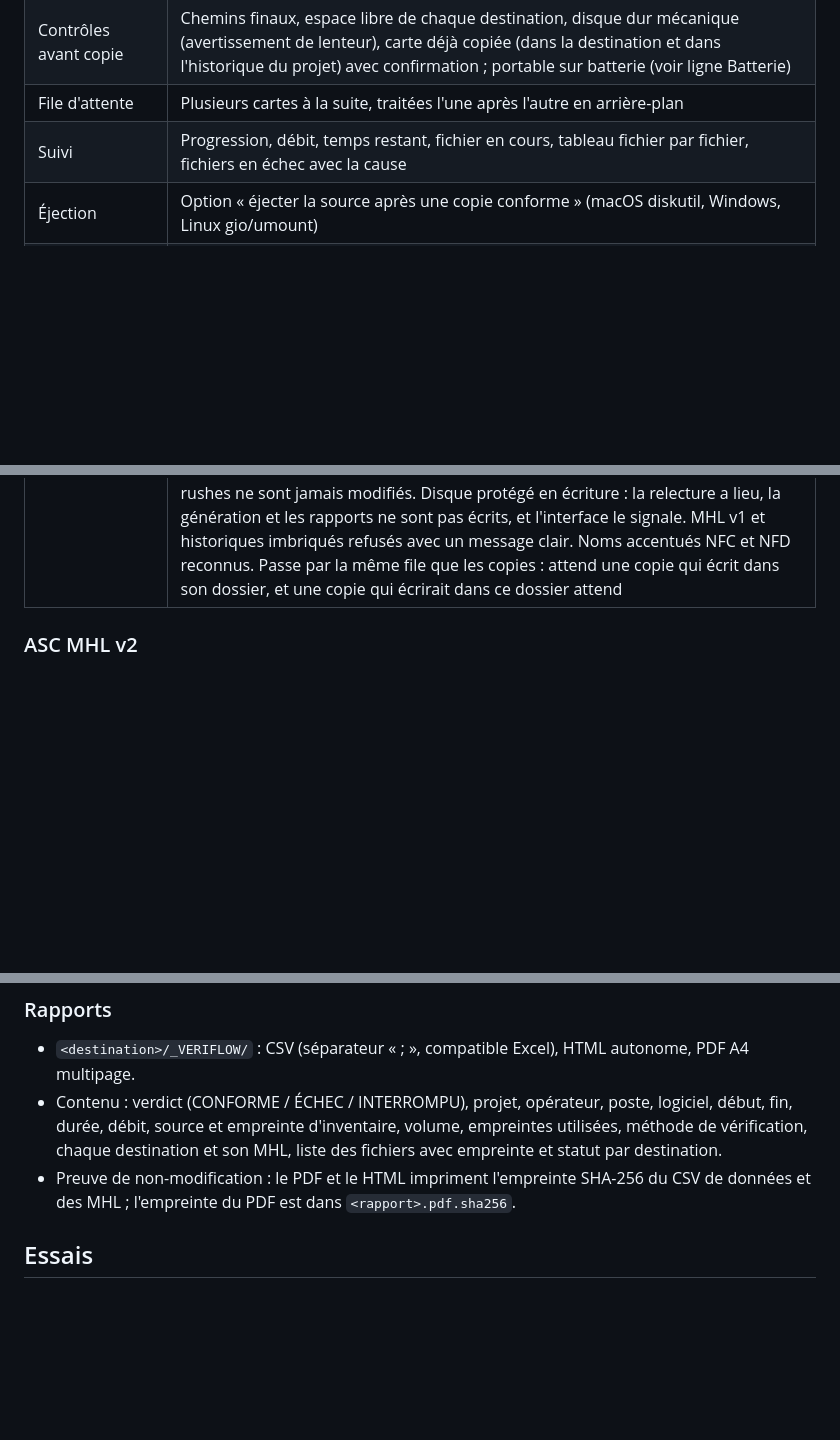
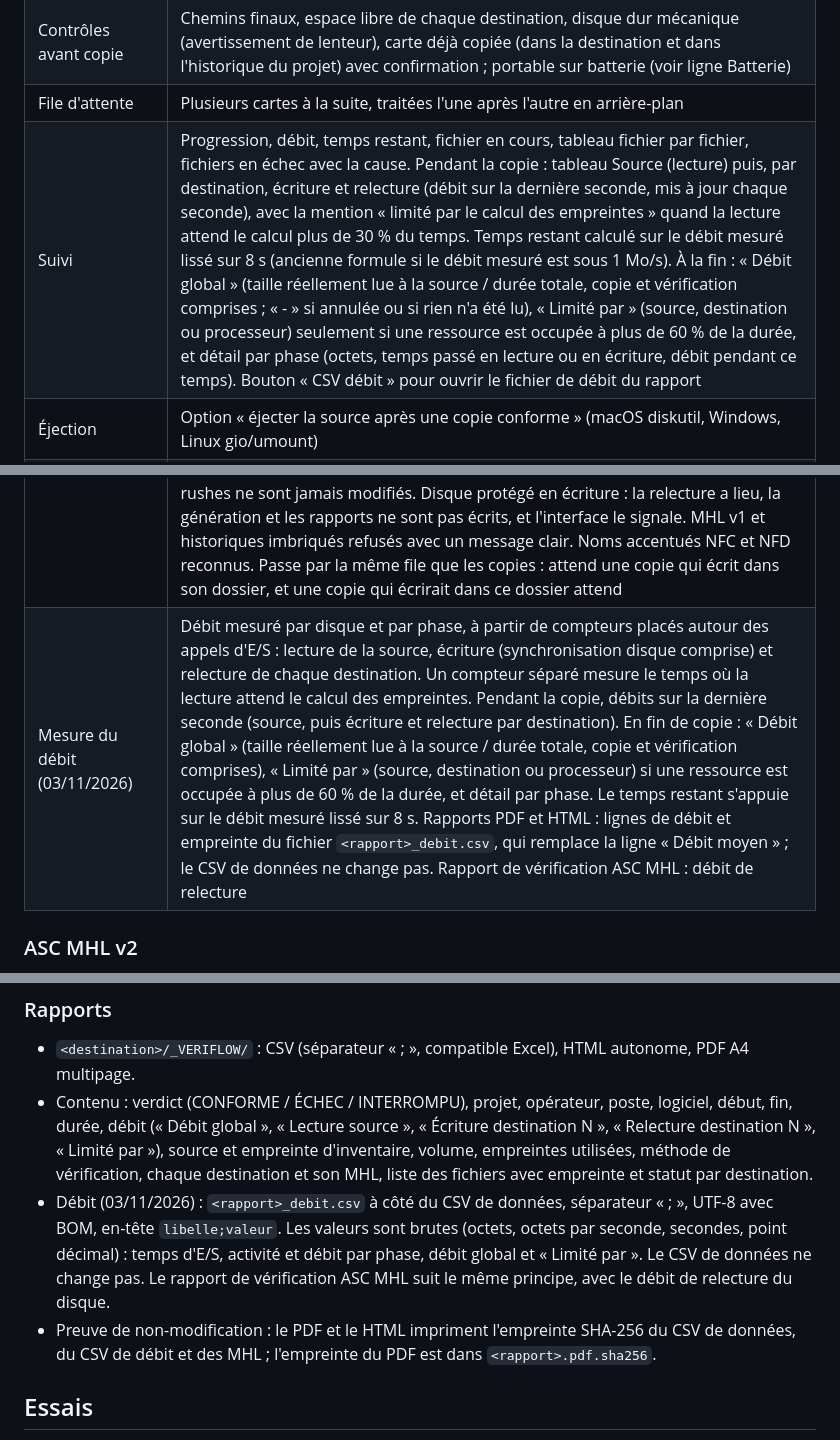
Before and after one commit to Herve-obe/VERIFLOW-v4, a Markdown page: docs/03_PHASE1_OFFLOAD.md, 3 parts joined by grey strips. GitHub-like rendering; blank space fills up the shorter version.

Commit message:
docs : mesure du débit de l'offload (phase 1 et tests en attente)
Phase 1 : ligne datée « Mesure du débit (03/11/2026) », suivi et rapports
mis à jour (débit par disque et par phase, débit global, « Limité par »,
temps restant lissé, fichier _debit.csv). Tests en attente : entrée de la
PR claude/offload-mesure avec la méthode de comparaison avec OffShoot.

Co-Authored-By: Claude Opus 5.5 <noreply@anthropic.com>
Claude-Session: https://claude.ai/code/session_01MoqekrFvgrWkuAe5NHnE5A

```diff
--- a/docs/03_PHASE1_OFFLOAD.md
+++ b/docs/03_PHASE1_OFFLOAD.md
@@ -19,7 +19,7 @@ Objectif (charte §7.1) : copier une source vers une ou plusieurs destinations a
 | Reprise | Les fichiers complets déjà présents ne sont pas recopiés, seulement revérifiés |
 | Contrôles avant copie | Chemins finaux, espace libre de chaque destination, disque dur mécanique (avertissement de lenteur), carte déjà copiée (dans la destination et dans l'historique du projet) avec confirmation ; portable sur batterie (voir ligne Batterie) |
 | File d'attente | Plusieurs cartes à la suite, traitées l'une après l'autre en arrière-plan |
-| Suivi | Progression, débit, temps restant, fichier en cours, tableau fichier par fichier, fichiers en échec avec la cause |
+| Suivi | Progression, débit, temps restant, fichier en cours, tableau fichier par fichier, fichiers en échec avec la cause. Pendant la copie : tableau Source (lecture) puis, par destination, écriture et relecture (débit sur la dernière seconde, mis à jour chaque seconde), avec la mention « limité par le calcul des empreintes » quand la lecture attend le calcul plus de 30 % du temps. Temps restant calculé sur le débit mesuré lissé sur 8 s (ancienne formule si le débit mesuré est sous 1 Mo/s). À la fin : « Débit global » (taille réellement lue à la source / durée totale, copie et vérification comprises ; « - » si annulée ou si rien n'a été lu), « Limité par » (source, destination ou processeur) seulement si une ressource est occupée à plus de 60 % de la durée, et détail par phase (octets, temps passé en lecture ou en écriture, débit pendant ce temps). Bouton « CSV débit » pour ouvrir le fichier de débit du rapport |
 | Éjection | Option « éjecter la source après une copie conforme » (macOS diskutil, Windows, Linux gio/umount) |
 | Arborescence | Modèle `{date}/{carte}` par défaut ; variables `{projet}`, `{jour}`, `{camera}`, `{carte}`, `{date}` |
 | Historique | Chaque offload est enregistré dans le fichier projet (détection des cartes déjà copiées) |
@@ -29,6 +29,7 @@ Objectif (charte §7.1) : copier une source vers une ou plusieurs destinations a
 | Recouvrement (03/11/2026) | Pendant la copie du fichier N+1, la relecture complète et sans cache du fichier N se fait sur chaque destination (un vérificateur par destination, au plus 8 fichiers d'avance, mémoire bornée). Désactivé si une destination est un disque dur mécanique (allers-retours de tête) : copie et relecture fichier par fichier. La vérification n'est ni allégée ni sautée, et le MHL n'est écrit qu'une fois toutes les relectures terminées. Un fichier source modifié pendant sa copie (taille ou date changée) est signalé « source modifiée pendant la copie » et ses copies fraîches sont retirées. Un fichier incomplet n'est jamais renommé sous son nom final. Sous Windows, la relecture est retentée 3 fois si un antivirus garde le fichier ouvert |
 | Copies simultanées (03/11/2026) | Jusqu'à 3 copies en même temps, quand les sources sont sur des lecteurs différents. Une copie attend si sa source est sur un lecteur déjà en cours, si elle écrirait dans le même dossier (ou un dossier inclus) qu'une copie en cours, si sa source est dans un dossier qu'une autre copie est en train d'écrire, ou l'inverse (raison affichée : « la source est dans un dossier qu'une autre copie est en train d'écrire »), si un disque dur est déjà utilisé par une autre copie, comme source ou comme destination (un disque dur ne sert qu'à une copie à la fois), ou si l'espace manque ; sinon elle démarre dans l'ordre d'arrivée, et un travail bloqué ne bloque pas les suivants. L'espace est recontrôlé au démarrage d'une copie qui a attendu : échec « Espace insuffisant au démarrage de la copie ». États de la fiche : En attente (avec la raison), Démarrage…, Copie et vérification en cours. Annulation d'une copie en attente : « Annulée avant le début », avec la proposition « Relancer la copie ». Écriture des MHL protégée contre les accès simultanés. Éjection de la source seulement quand plus aucune copie (en cours ou en attente) n'utilise la carte ; sinon l'éjection est refusée avec le message « Carte non éjectée : une autre copie l'utilise encore ». Mise en veille empêchée tant qu'une copie tourne. Comparaison des chemins insensible à la casse sous Windows et macOS |
 | Revérification ASC MHL (03/11/2026) | Bouton « Revérifier un disque (ASC MHL) » : choix d'un dossier, ou d'un sous-dossier proposé quand il a son propre historique. Aperçu de l'historique (générations, dernière génération, fichiers suivis, méthodes) et contrôle de la chaîne (MHL altéré ou manquant signalé). Relecture complète de chaque fichier depuis le support, sans cache, avec la meilleure méthode de l'historique. Statuts : conformes, différents, manquants, nouveaux, illisibles. Verdict CONFORME ou ÉCART (les nouveaux fichiers ne font pas échouer). Une génération de vérification est ajoutée à `ascmhl/` (process in-place, actions verified, failed ou original). Rapports PDF, HTML et CSV « VÉRIFICATION ASC MHL » dans `_VERIFLOW/`. Les rushes ne sont jamais modifiés. Disque protégé en écriture : la relecture a lieu, la génération et les rapports ne sont pas écrits, et l'interface le signale. MHL v1 et historiques imbriqués refusés avec un message clair. Noms accentués NFC et NFD reconnus. Passe par la même file que les copies : attend une copie qui écrit dans son dossier, et une copie qui écrirait dans ce dossier attend |
+| Mesure du débit (03/11/2026) | Débit mesuré par disque et par phase, à partir de compteurs placés autour des appels d'E/S : lecture de la source, écriture (synchronisation disque comprise) et relecture de chaque destination. Un compteur séparé mesure le temps où la lecture attend le calcul des empreintes. Pendant la copie, débits sur la dernière seconde (source, puis écriture et relecture par destination). En fin de copie : « Débit global » (taille réellement lue à la source / durée totale, copie et vérification comprises), « Limité par » (source, destination ou processeur) si une ressource est occupée à plus de 60 % de la durée, et détail par phase. Le temps restant s'appuie sur le débit mesuré lissé sur 8 s. Rapports PDF et HTML : lignes de débit et empreinte du fichier `<rapport>_debit.csv`, qui remplace la ligne « Débit moyen » ; le CSV de données ne change pas. Rapport de vérification ASC MHL : débit de relecture |
 
 ### ASC MHL v2
 - Une génération par copie dans `<destination>/ascmhl/NNNN_<carte>_<date>.mhl`, chaînée dans `ascmhl_chain.xml` par empreinte C4.
@@ -44,8 +45,9 @@ Objectif (charte §7.1) : copier une source vers une ou plusieurs destinations a
 
 ### Rapports
 - `<destination>/_VERIFLOW/` : CSV (séparateur « ; », compatible Excel), HTML autonome, PDF A4 multipage.
-- Contenu : verdict (CONFORME / ÉCHEC / INTERROMPU), projet, opérateur, poste, logiciel, début, fin, durée, débit, source et empreinte d'inventaire, volume, empreintes utilisées, méthode de vérification, chaque destination et son MHL, liste des fichiers avec empreinte et statut par destination.
-- Preuve de non-modification : le PDF et le HTML impriment l'empreinte SHA-256 du CSV de données et des MHL ; l'empreinte du PDF est dans `<rapport>.pdf.sha256`.
+- Contenu : verdict (CONFORME / ÉCHEC / INTERROMPU), projet, opérateur, poste, logiciel, début, fin, durée, débit (« Débit global », « Lecture source », « Écriture destination N », « Relecture destination N », « Limité par »), source et empreinte d'inventaire, volume, empreintes utilisées, méthode de vérification, chaque destination et son MHL, liste des fichiers avec empreinte et statut par destination.
+- Débit (03/11/2026) : `<rapport>_debit.csv` à côté du CSV de données, séparateur « ; », UTF-8 avec BOM, en-tête `libelle;valeur`. Les valeurs sont brutes (octets, octets par seconde, secondes, point décimal) : temps d'E/S, activité et débit par phase, débit global et « Limité par ». Le CSV de données ne change pas. Le rapport de vérification ASC MHL suit le même principe, avec le débit de relecture du disque.
+- Preuve de non-modification : le PDF et le HTML impriment l'empreinte SHA-256 du CSV de données, du CSV de débit et des MHL ; l'empreinte du PDF est dans `<rapport>.pdf.sha256`.
 
 ## Essais
 - 50 tests automatiques du cœur passent (49 unitaires, 1 d'intégration vidéo), dont :
```
Also changed, not shown: docs/TESTS_EN_ATTENTE.md (+1 -0 lines).
